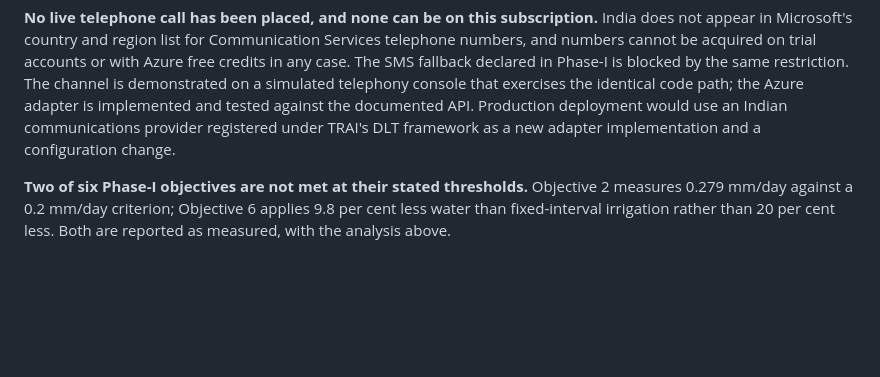
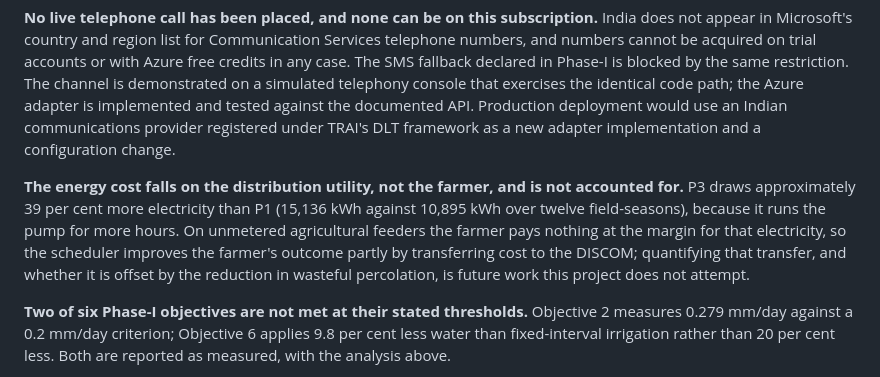
Before and after one commit to aarush093/SmartIrrigation_Azure_Cloud_Project_2026, a Markdown page: docs/PHASE2_REPORT.md, the part around the change. GitHub-like rendering; blank space fills up the shorter version.

```diff
--- a/docs/PHASE2_REPORT.md
+++ b/docs/PHASE2_REPORT.md
@@ -311,6 +311,15 @@ implemented and tested against the documented API. Production deployment would
 use an Indian communications provider registered under TRAI's DLT framework as a
 new adapter implementation and a configuration change.
 
+**The energy cost falls on the distribution utility, not the farmer, and is
+not accounted for.** P3 draws approximately 39 per cent more electricity than
+P1 (15,136 kWh against 10,895 kWh over twelve field-seasons), because it runs
+the pump for more hours. On unmetered agricultural feeders the farmer pays
+nothing at the margin for that electricity, so the scheduler improves the
+farmer's outcome partly by transferring cost to the DISCOM; quantifying that
+transfer, and whether it is offset by the reduction in wasteful percolation, is
+future work this project does not attempt.
+
 **Two of six Phase-I objectives are not met at their stated thresholds.**
 Objective 2 measures 0.279 mm/day against a 0.2 mm/day criterion; Objective 6
 applies 9.8 per cent less water than fixed-interval irrigation rather than 20
```
Also changed, not shown: results/README.md (+8 -0 lines).
